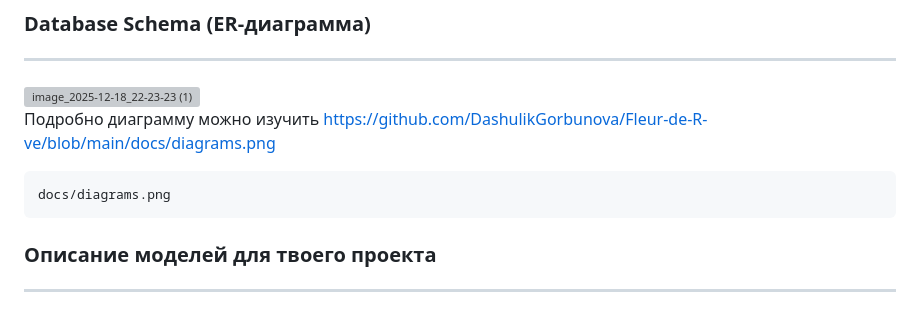
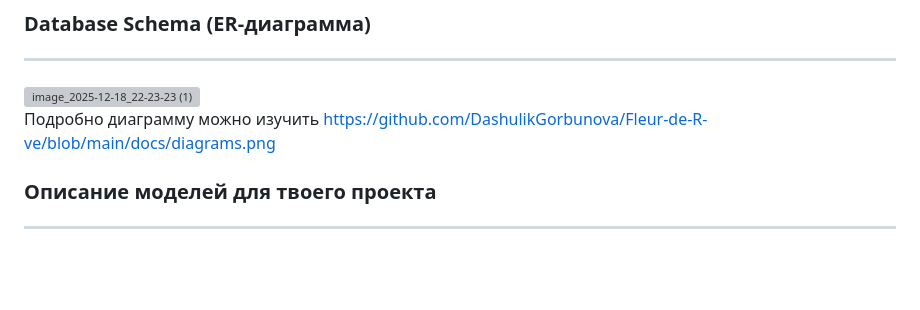
Before and after one commit to DashulikGorbunova/Fleur-de-R-ve, a Markdown page: README.md, the part around the change. Drawn GitHub-style; blank space fills up the shorter version; grey boxes are pictures that could not be loaded.

````diff
--- a/README.md
+++ b/README.md
@@ -154,9 +154,7 @@ http://127.0.0.1:8000/admin/
 <img width="4976" height="3184" alt="image_2025-12-18_22-23-23 (1)" src="https://github.com/user-attachments/assets/8468fad0-8b76-44be-b19c-0778f4199500" />
 
 Подробно диаграмму можно изучить https://github.com/DashulikGorbunova/Fleur-de-R-ve/blob/main/docs/diagrams.png
-```
-docs/diagrams.png
-```
+
 
 ### Описание моделей для твоего проекта
 ---
````
